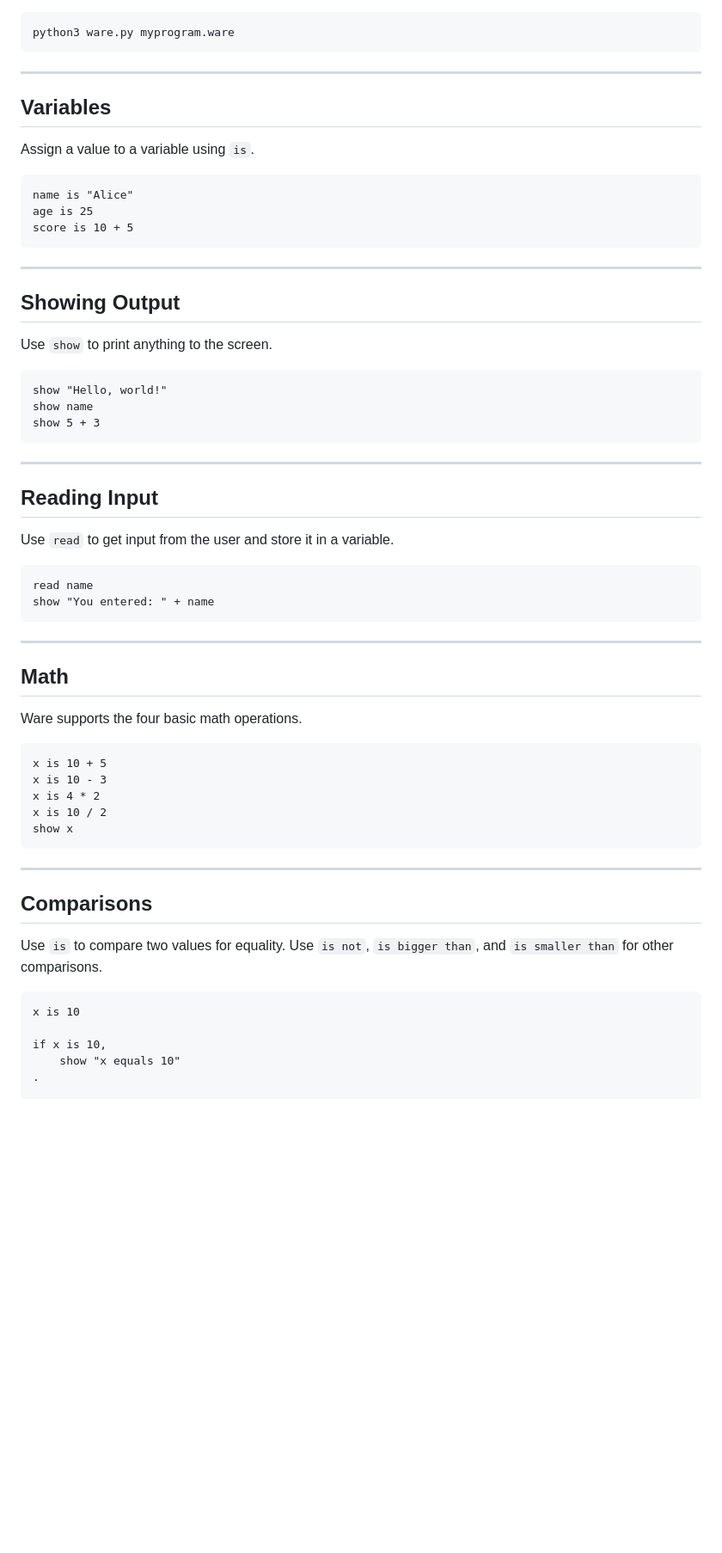
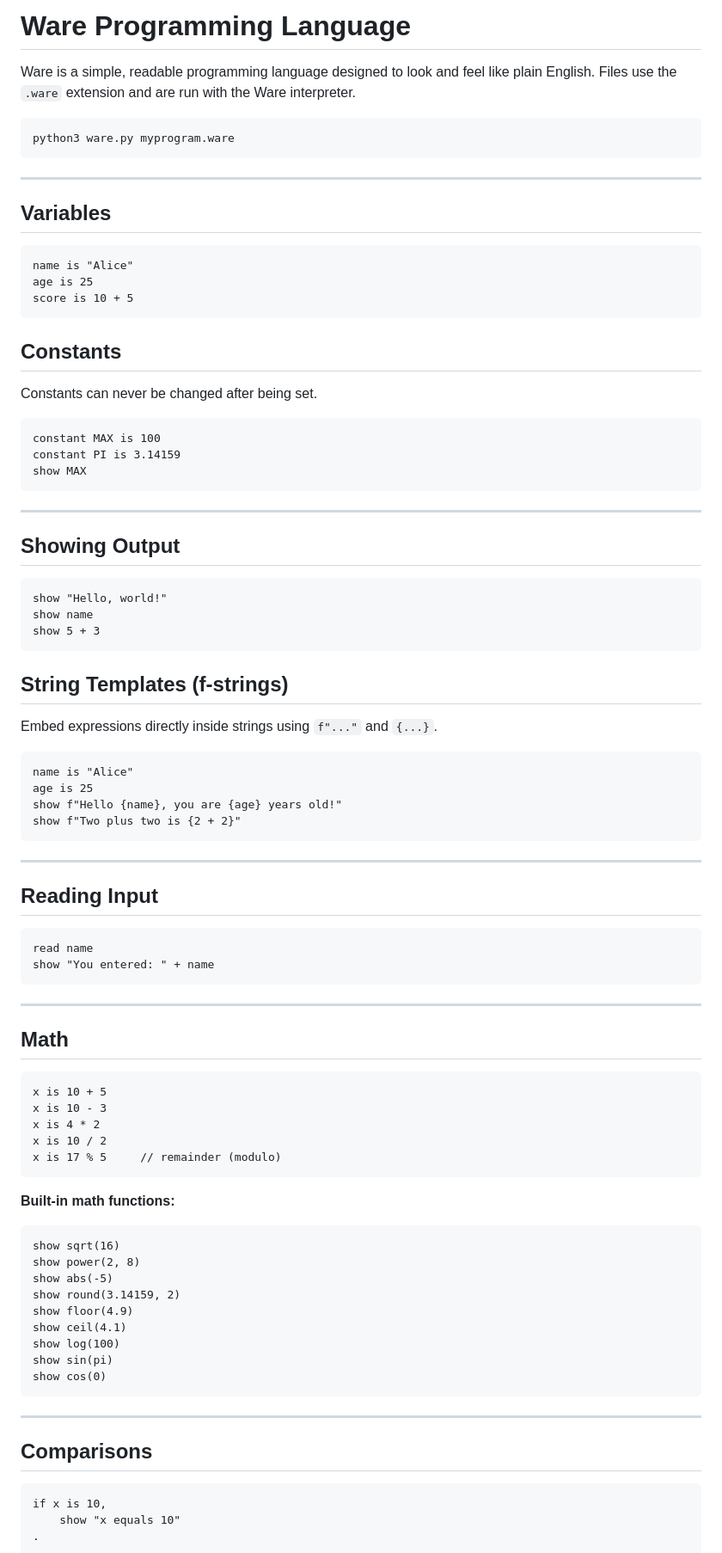
Before and after one commit to SkywareSW/ware, a Markdown page: README.md, the part around one of its changes. Shown at 86% size. Rendered like a GitHub page; blank space fills up the shorter version.

````diff
--- a/README.md
+++ b/README.md
@@ -1,3 +1,7 @@
+# Ware Programming Language
+
+Ware is a simple, readable programming language designed to look and feel like plain English. Files use the `.ware` extension and are run with the Ware interpreter.
+
 ```bash
 python3 ware.py myprogram.ware
 ```
@@ -6,19 +10,25 @@ python3 ware.py myprogram.ware
 
 ## Variables
 
-Assign a value to a variable using `is`.
-
 ```
 name is "Alice"
 age is 25
 score is 10 + 5
 ```
 
+## Constants
+
+Constants can never be changed after being set.
+
+```
+constant MAX is 100
+constant PI is 3.14159
+show MAX
+```
+
 ---
 
 ## Showing Output
-
-Use `show` to print anything to the screen.
 
 ```
 show "Hello, world!"
@@ -26,11 +36,20 @@ show name
 show 5 + 3
 ```
 
+## String Templates (f-strings)
+
+Embed expressions directly inside strings using `f"..."` and `{...}`.
+
+```
+name is "Alice"
+age is 25
+show f"Hello {name}, you are {age} years old!"
+show f"Two plus two is {2 + 2}"
+```
+
 ---
 
 ## Reading Input
-
-Use `read` to get input from the user and store it in a variable.
 
 ```
 read name
@@ -41,25 +60,33 @@ show "You entered: " + name
 
 ## Math
 
-Ware supports the four basic math operations.
-
 ```
 x is 10 + 5
 x is 10 - 3
 x is 4 * 2
 x is 10 / 2
-show x
+x is 17 % 5     // remainder (modulo)
+```
+
+**Built-in math functions:**
+
+```
+show sqrt(16)
+show power(2, 8)
+show abs(-5)
+show round(3.14159, 2)
+show floor(4.9)
+show ceil(4.1)
+show log(100)
+show sin(pi)
+show cos(0)
 ```
 
 ---
 
 ## Comparisons
 
-Use `is` to compare two values for equality. Use `is not`, `is bigger than`, and `is smaller than` for other comparisons.
-
 ```
-x is 10
-
 if x is 10,
     show "x equals 10"
 .
````
Also changed, not shown: other parts of README.md (+171 -55 lines).
